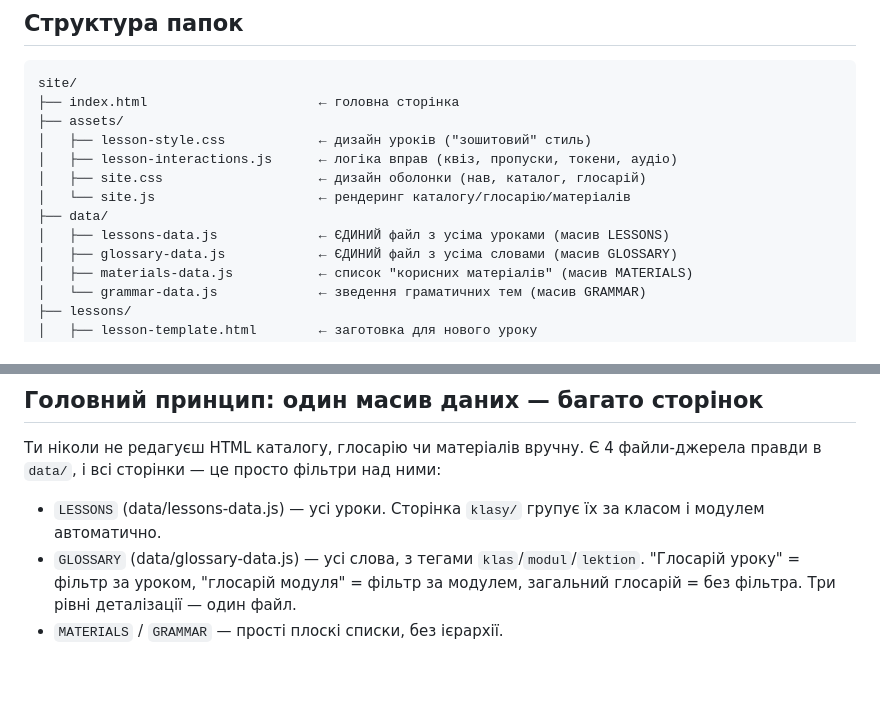
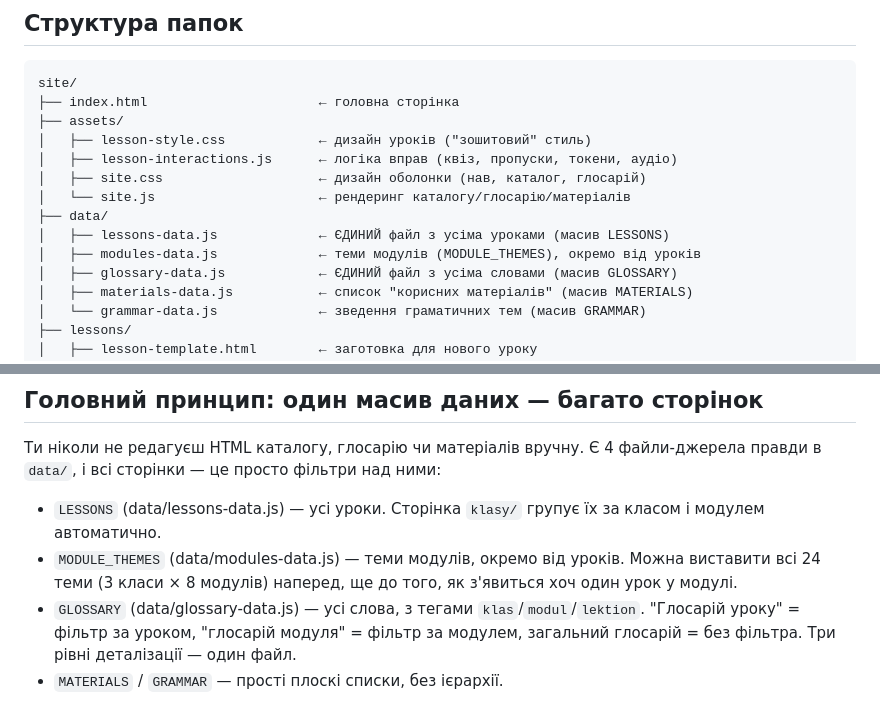
Before and after one commit to smanoffmothman/deutch-lessons, a Markdown page: README.md, 2 parts joined by grey strips. Drawn GitHub-style; blank space fills up the shorter version.

```diff
--- a/README.md
+++ b/README.md
@@ -12,6 +12,7 @@ site/
 │   └── site.js                     ← рендеринг каталогу/глосарію/матеріалів
 ├── data/
 │   ├── lessons-data.js             ← ЄДИНИЙ файл з усіма уроками (масив LESSONS)
+│   ├── modules-data.js             ← теми модулів (MODULE_THEMES), окремо від уроків
 │   ├── glossary-data.js            ← ЄДИНИЙ файл з усіма словами (масив GLOSSARY)
 │   ├── materials-data.js           ← список "корисних матеріалів" (масив MATERIALS)
 │   └── grammar-data.js             ← зведення граматичних тем (масив GRAMMAR)
@@ -37,6 +38,9 @@ site/
 
 - `LESSONS` (data/lessons-data.js) — усі уроки. Сторінка `klasy/`
   групує їх за класом і модулем автоматично.
+- `MODULE_THEMES` (data/modules-data.js) — теми модулів, окремо від
+  уроків. Можна виставити всі 24 теми (3 класи × 8 модулів) наперед,
+  ще до того, як з'явиться хоч один урок у модулі.
 - `GLOSSARY` (data/glossary-data.js) — усі слова, з тегами
   `klas`/`modul`/`lektion`. "Глосарій уроку" = фільтр за уроком,
   "глосарій модуля" = фільтр за модулем, загальний глосарій = без
```
